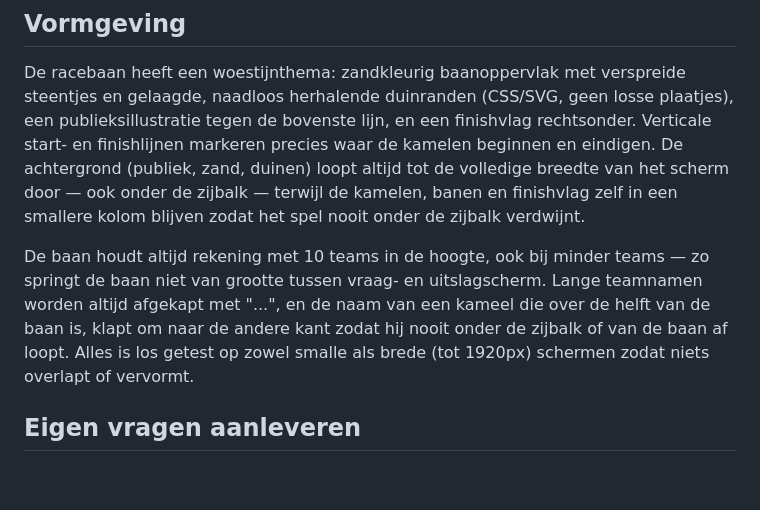
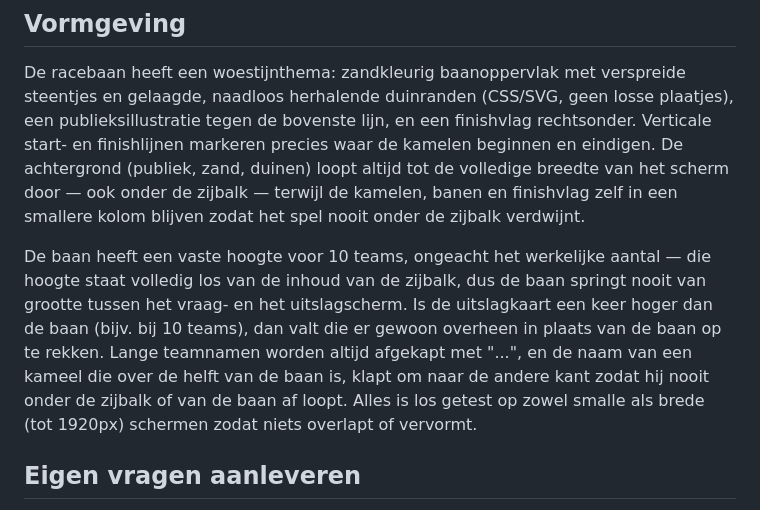
Before and after one commit to MartijnVanMourik/kamelenrace, a Markdown page: README.md, the part around the change. Rendered like a GitHub page; blank space fills up the shorter version.

Commit message:
Update README for the fixed track height
Describe that the track height is now a fixed constant, independent
of the sidebar content height, and that a taller reveal panel is
allowed to overlap the bottom of the track instead of resizing it.

Co-Authored-By: Claude Sonnet 5 <noreply@anthropic.com>

```diff
--- a/README.md
+++ b/README.md
@@ -58,7 +58,7 @@ Tijdens de race staat de baan links en een vaste zijbalk rechts (QR/spelcode voo
 
 De racebaan heeft een woestijnthema: zandkleurig baanoppervlak met verspreide steentjes en gelaagde, naadloos herhalende duinranden (CSS/SVG, geen losse plaatjes), een publieksillustratie tegen de bovenste lijn, en een finishvlag rechtsonder. Verticale start- en finishlijnen markeren precies waar de kamelen beginnen en eindigen. De achtergrond (publiek, zand, duinen) loopt altijd tot de volledige breedte van het scherm door — ook onder de zijbalk — terwijl de kamelen, banen en finishvlag zelf in een smallere kolom blijven zodat het spel nooit onder de zijbalk verdwijnt.
 
-De baan houdt altijd rekening met 10 teams in de hoogte, ook bij minder teams — zo springt de baan niet van grootte tussen vraag- en uitslagscherm. Lange teamnamen worden altijd afgekapt met "...", en de naam van een kameel die over de helft van de baan is, klapt om naar de andere kant zodat hij nooit onder de zijbalk of van de baan af loopt. Alles is los getest op zowel smalle als brede (tot 1920px) schermen zodat niets overlapt of vervormt.
+De baan heeft een vaste hoogte voor 10 teams, ongeacht het werkelijke aantal — die hoogte staat volledig los van de inhoud van de zijbalk, dus de baan springt nooit van grootte tussen het vraag- en het uitslagscherm. Is de uitslagkaart een keer hoger dan de baan (bijv. bij 10 teams), dan valt die er gewoon overheen in plaats van de baan op te rekken. Lange teamnamen worden altijd afgekapt met "...", en de naam van een kameel die over de helft van de baan is, klapt om naar de andere kant zodat hij nooit onder de zijbalk of van de baan af loopt. Alles is los getest op zowel smalle als brede (tot 1920px) schermen zodat niets overlapt of vervormt.
 
 ## Eigen vragen aanleveren
 
```
